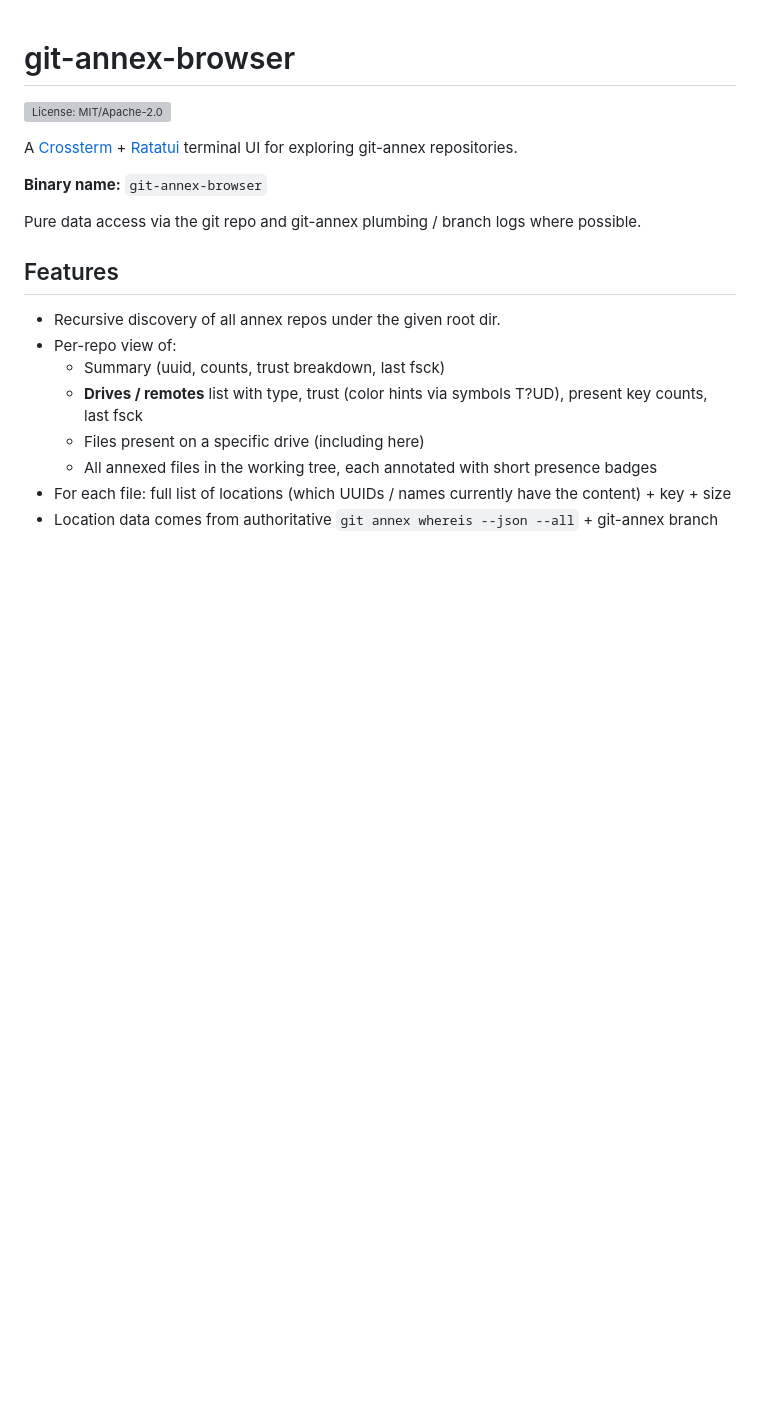
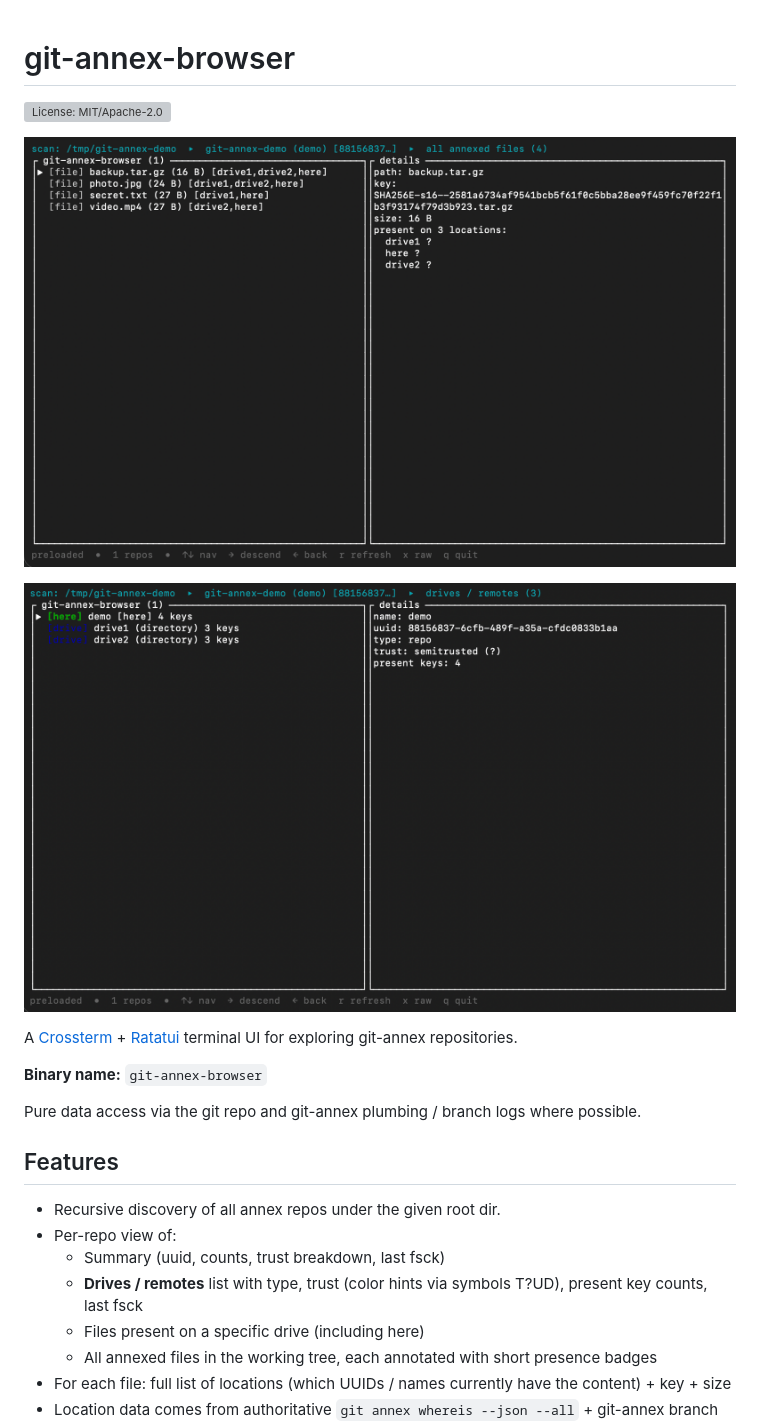
Before and after one commit to janttsu/git-annex-browser, a Markdown page: README.md, the part around the change. Drawn GitHub-style; pictures changed too: assets/drives-view.png (added), assets/main-view.png (added); blank space fills up the shorter version; grey boxes are pictures that could not be loaded.

Commit message:
screenshots

```diff
--- a/README.md
+++ b/README.md
@@ -1,6 +1,10 @@
 # git-annex-browser
 
 [![License: MIT/Apache-2.0](https://img.shields.io/badge/license-MIT%2FApache--2.0-blue.svg)](LICENSE)
+
+![Main view](assets/main-view.png)
+
+![Drives view](assets/drives-view.png)
 
 A [Crossterm](https://github.com/crossterm-rs/crossterm) +
 [Ratatui](https://ratatui.rs) terminal UI for exploring git-annex repositories.
```
